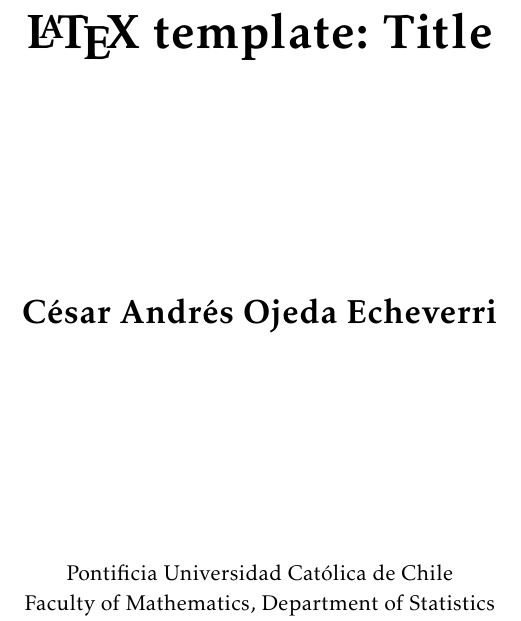
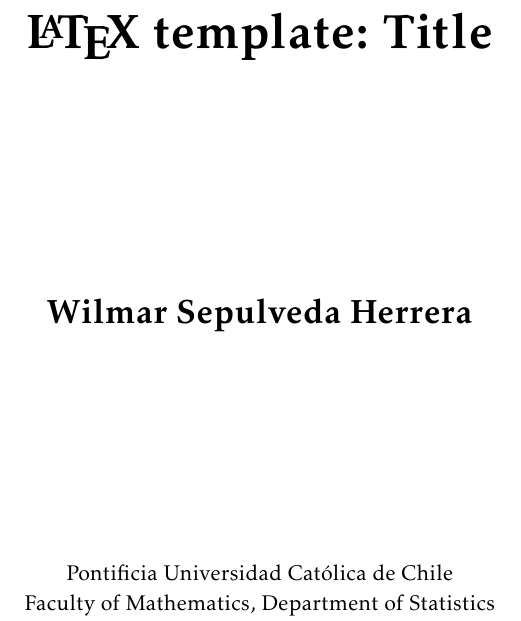
Before and after one commit to Wilmar3752/master_thesis, a LaTeX thesis (TdeGPAE.tex, which reads HojaTitulo/HojaTituloPAE.tex): part of page 1 of 16, cut so that both start at the same text. Compiled offline with pdfLaTeX.

Commit message:
me corre el proyecto y agrego .gitignore

```diff
--- a/HojaTitulo/HojaTituloPAE.tex
+++ b/HojaTitulo/HojaTituloPAE.tex
@@ -11,7 +11,7 @@
 \textbf{\huge \LaTeX\ template: Title}\vspace*{4.0cm}
 
 %Aqui va los nombres y apellidos completos de los autores
-\Large\textbf{C\'{e}sar Andr\'{e}s Ojeda Echeverri}\vspace*{4.0cm}
+\Large\textbf{Wilmar Sepulveda Herrera}\vspace*{4.0cm}
 
 \small Pontificia Universidad Cat\'{o}lica de Chile
 
```
Also changed, not shown: TdeGPAE.bbl, TdeGPAE.pdf, 15 other files.
